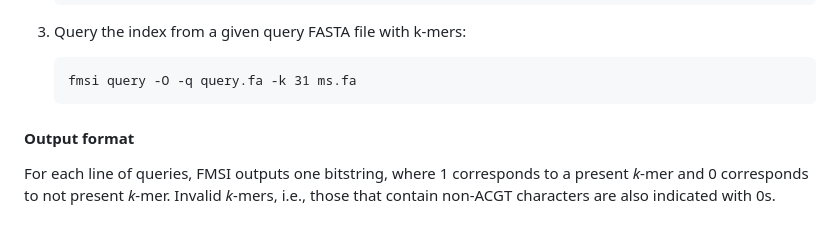
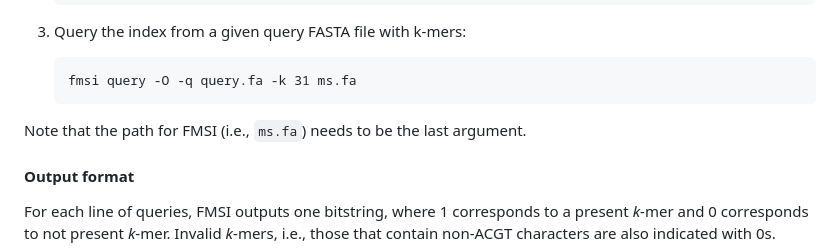
Before and after one commit to OndrejSladky/fmsi, a Markdown page: README.md, the part around the change. Rendered like a GitHub page; blank space fills up the shorter version.

Commit message:
Minor clarification in README.

````diff
--- a/README.md
+++ b/README.md
@@ -99,6 +99,8 @@ export PATH="$PATH:$(pwd)"
    ```
    fmsi query -O -q query.fa -k 31 ms.fa
    ```
+
+Note that the path for FMSI (i.e., `ms.fa`) needs to be the last argument.
 
 #### Output format
 
````
